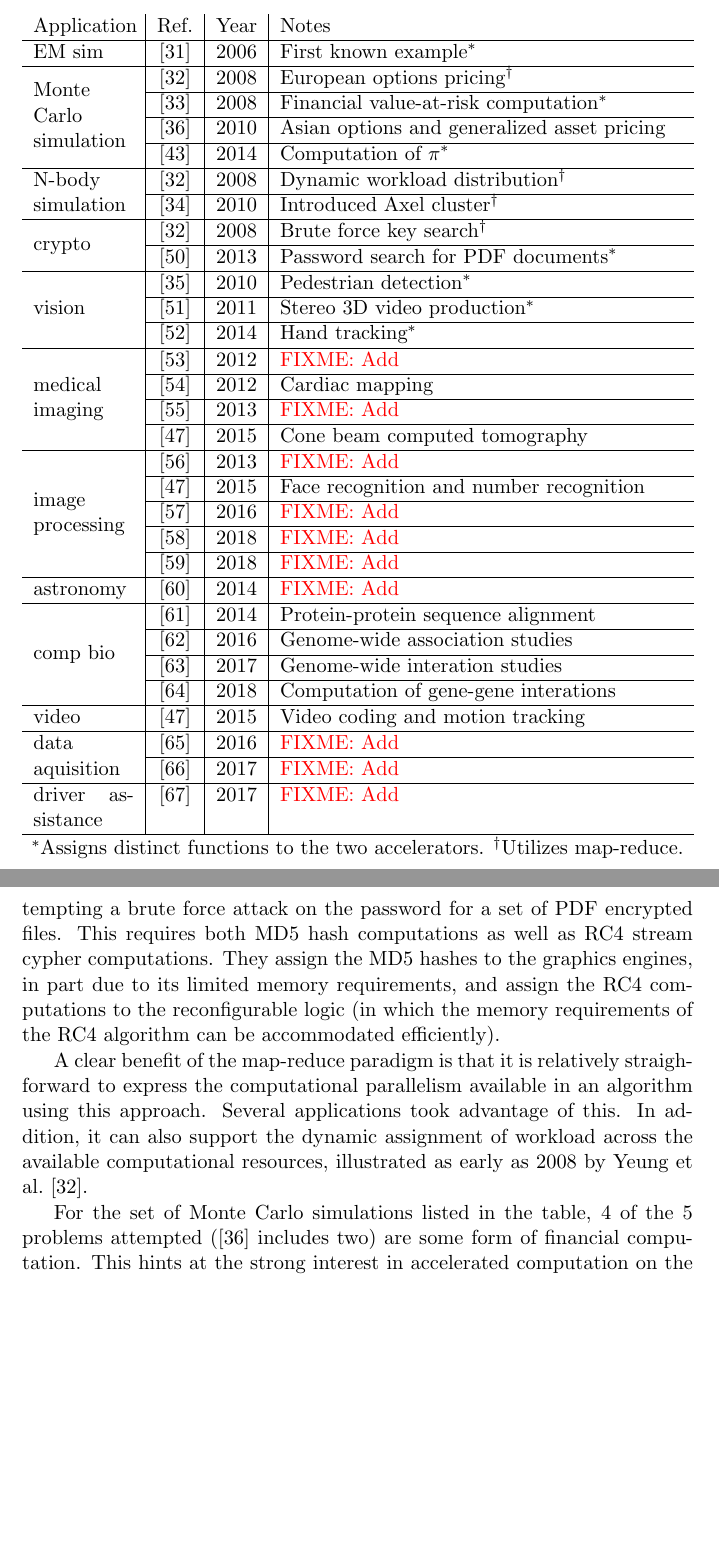
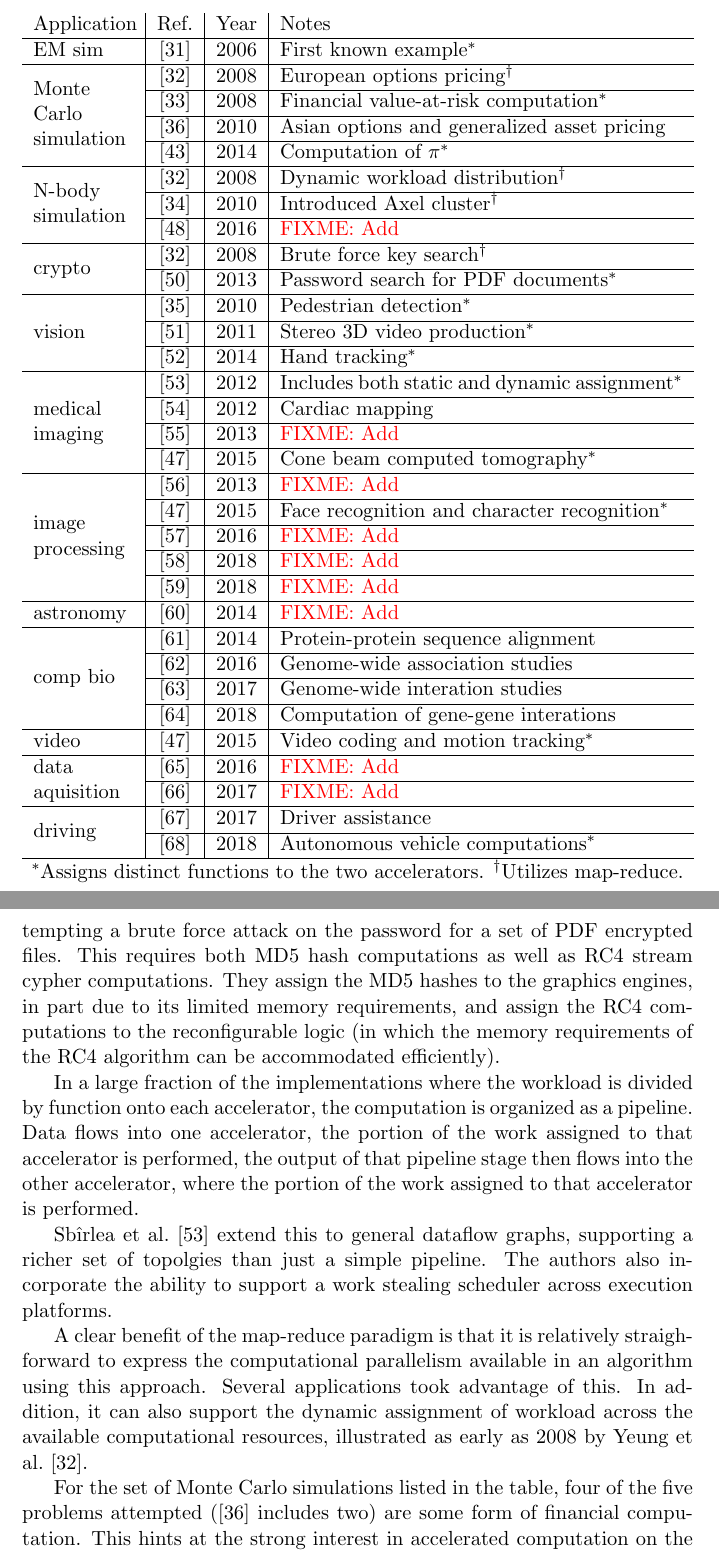
Before and after one commit to rogerchamberlain/acc, a LaTeX paper (paper.tex, which reads apps.tex): two parts of pages 10 and 11 of 23 before the commit and two parts of pages 10 and 11 of 24 after it, joined at a grey line, cut so that both start at the same text, the shorter picture padded with empty space. Compiled offline with pdfLaTeX.

Commit message:
more application details

```diff
--- a/apps.tex
+++ b/apps.tex
@@ -45,19 +45,20 @@ EM sim & \cite{kdh+06} & 2006 & First known example$^*$ \\ \hline
  & \cite{shsc08} & 2008 & Financial value-at-risk computation$^*$  \\ \cline{2-4}
  & \cite{tttl10} & 2010 & Asian options and generalized asset pricing \\ \cline{2-4}
  & \cite{admb14} & 2014 & Computation of $\pi$$^*$ \\ \hline
-\multirow{2}{\linewidth}{N-body simulation} & \cite{ytt+08} & 2008 & Dynamic workload distribution$^\dag$ \\ \cline{2-4}
- & \cite{tl10} & 2010 & Introduced Axel cluster$^\dag$ \\ \hline
+\multirow{3}{\linewidth}{N-body simulation} & \cite{ytt+08} & 2008 & Dynamic workload distribution$^\dag$ \\ \cline{2-4}
+ & \cite{tl10} & 2010 & Introduced Axel cluster$^\dag$ \\ \cline{2-4}
+ & \cite{sm16} & 2016 & \FIXME{Add} \\ \hline
 \multirow{2}{\linewidth}{crypto} & \cite{ytt+08} & 2008 & Brute force key search$^\dag$ \\ \cline{2-4}
  & \cite{dfg+13} & 2013 & Password search for PDF documents$^*$ \\ \hline
 \multirow{3}{*}{vision} & \cite{bkdb10} & 2010 & Pedestrian detection$^*$ \\ \cline{2-4}
  & \cite{ghgb11} & 2011 & Stereo 3D video production$^*$ \\ \cline{2-4}
  & \cite{brf14} & 2014 & Hand tracking$^*$ \\ \hline
-\multirow{4}{\linewidth}{medical imaging} & \cite{szb+12} & 2012 & \FIXME{Add} \\ \cline{2-4}
+\multirow{4}{\linewidth}{medical imaging} & \cite{szb+12} & 2012 & Includes both static and dynamic assignment$^*$ \\ \cline{2-4}
  & \cite{mjk12} & 2012 & Cardiac mapping \\ \cline{2-4}
  & \cite{sll13} & 2013 & \FIXME{Add} \\ \cline{2-4}
- & \cite{rpm+15} & 2015 & Cone beam computed tomography \\ \hline
+ & \cite{rpm+15} & 2015 & Cone beam computed tomography$^*$ \\ \hline
 \multirow{5}{\linewidth}{image processing} & \cite{dbd+13} & 2013 & \FIXME{Add} \\ \cline{2-4}
- & \cite{rpm+15} & 2015 & Face recognition and number recognition \\ \cline{2-4}
+ & \cite{rpm+15} & 2015 & Face recognition and character recognition$^*$ \\ \cline{2-4}
  & \cite{nsg+16} & 2016 & \FIXME{Add} \\ \cline{2-4}
  & \cite{enr+18} & 2018 & \FIXME{Add} \\ \cline{2-4}
  & \cite{zxl+18} & 2018 & \FIXME{Add} \\ \hline
@@ -66,10 +67,11 @@ astronomy & \cite{kgb+14} & 2014 & \FIXME{Add} \\ \hline
  & \cite{kws+16} & 2016 & Genome-wide association studies \\ \cline{2-4}
  & \cite{wkhe17} & 2017 & Genome-wide interation studies \\ \cline{2-4}
  & \cite{wkhe18} & 2018 & Computation of gene-gene interations \\ \hline
-video & \cite{rpm+15} & 2015 & Video coding and motion tracking \\ \hline
+video & \cite{rpm+15} & 2015 & Video coding and motion tracking$^*$ \\ \hline
 \multirow{2}{\linewidth}{data aquisition} & \cite{vac+16} & 2016 & \FIXME{Add} \\ \cline{2-4}
  & \cite{cab+17} & 2017 & \FIXME{Add} \\ \hline
-driver assistance & \cite{wlhk17} & 2017 & \FIXME{Add} \\ \hline
+\multirow{2}{\linewidth}{driving} & \cite{wlhk17} & 2017 & Driver assistance \\ \cline{2-4}
+ & \cite{lzh+18} & 2018 & Autonomous vehicle computations$^*$ \\ \hline
 \end{tabular}
 $^*$Assigns distinct functions to the two accelerators. $^\dag$Utilizes map-reduce.
 \end{table}
@@ -83,6 +85,18 @@ due to its limited memory requirements, and assign the RC4 computations to the
 reconfigurable logic (in which the memory requirements of the RC4 algorithm
 can be accommodated efficiently).
 
+In a large fraction of the implementations where the workload is
+divided by function onto each accelerator, the computation is
+organized as a pipeline.  Data flows into one accelerator, the portion
+of the work assigned to that accelerator is performed, the output
+of that pipeline stage then flows into the other accelerator, where
+the portion of the work assigned to that accelerator is performed.
+
+Sb\^{\i}rlea et al.~\cite{szb+12} extend this to general dataflow graphs,
+supporting a richer set of topolgies than just a simple pipeline.  The authors
+also incorporate the ability to support a work stealing scheduler across
+execution platforms.
+
 A clear benefit of the map-reduce paradigm is that it is relatively
 straighforward to express the computational parallelism available in
 an algorithm using this approach.  Several applications took advantage
@@ -91,7 +105,7 @@ workload across the available computational resources, illustrated as
 early as 2008 by Yeung et al.~\cite{ytt+08}.
 
 For the set of Monte Carlo simulations listed in the table,
-4 of the 5 problems attempted
+four of the five problems attempted
 (\cite{tttl10} includes two) are some form of financial computation.
 This hints at the strong interest in accelerated computation on the
 part of the financial industry.
```
Also changed, not shown: machines.tex (+1 -1 lines), paper.bib (+11 -9 lines).
